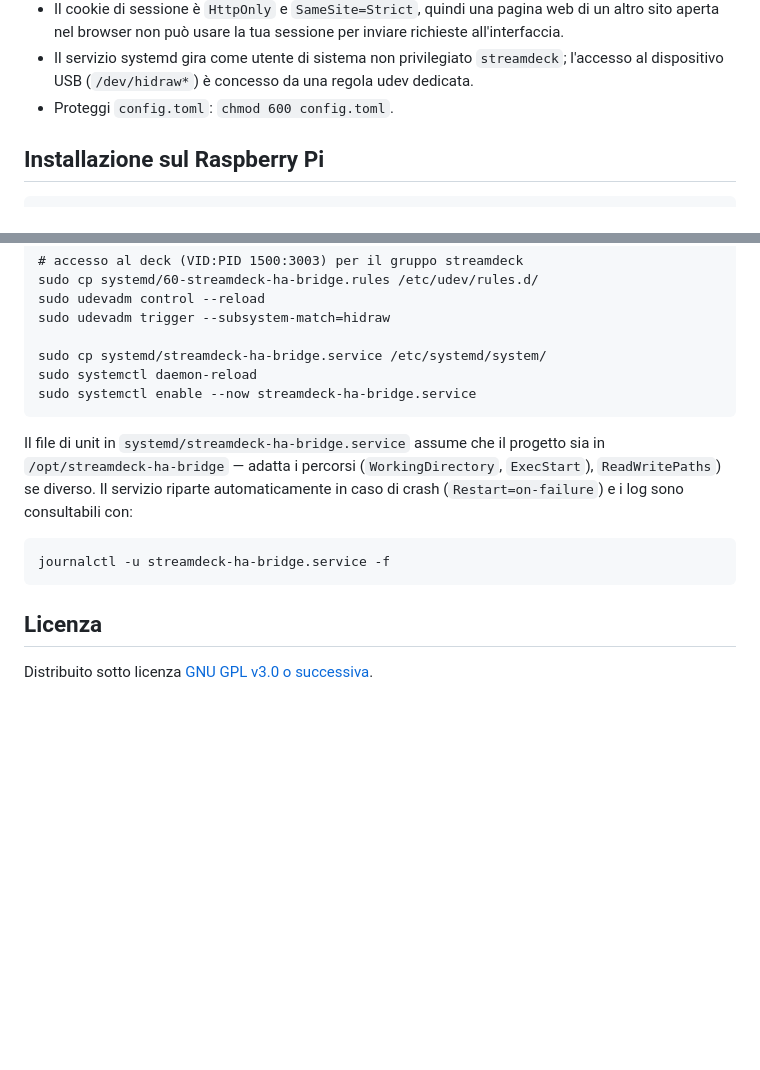
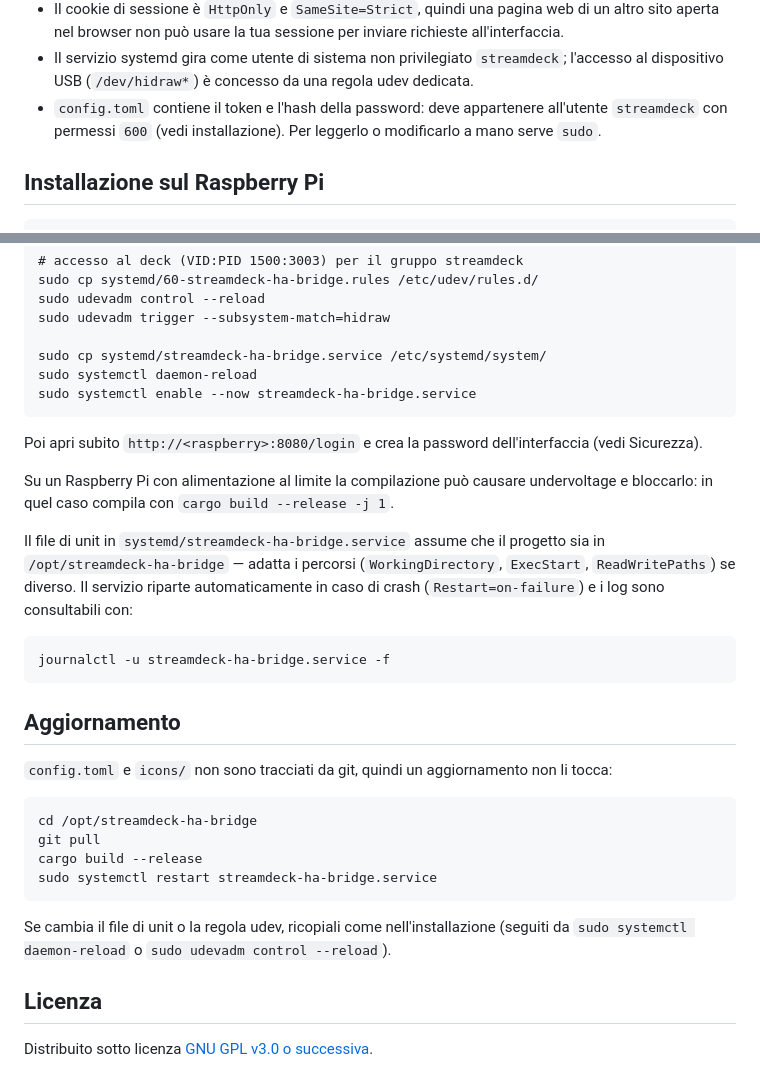
Before and after one commit to emyfr/hassdeck, a Markdown page: README.md, 2 parts joined by grey strips. GitHub-like rendering; blank space fills up the shorter version.

Commit message:
Aggiorna la documentazione dopo login e spostamento in /opt
README: passo per creare la password dopo l'installazione, nota sulla
compilazione con -j 1, sezione "Aggiornamento" e permessi di
config.toml per l'utente streamdeck. ANALYSIS: i punti 9 e 16 rimandano
ai punti 24 (login) e 19 (utente non root).

Co-Authored-By: Claude Opus 5.5 <noreply@anthropic.com>

````diff
--- a/README.md
+++ b/README.md
@@ -32,7 +32,8 @@ mostrato dall'interfaccia, ma è salvato in chiaro in `config.toml`.
   aperta nel browser non può usare la tua sessione per inviare richieste all'interfaccia.
 - Il servizio systemd gira come utente di sistema non privilegiato `streamdeck`; l'accesso al
   dispositivo USB (`/dev/hidraw*`) è concesso da una regola udev dedicata.
-- Proteggi `config.toml`: `chmod 600 config.toml`.
+- `config.toml` contiene il token e l'hash della password: deve appartenere all'utente `streamdeck`
+  con permessi `600` (vedi installazione). Per leggerlo o modificarlo a mano serve `sudo`.
 
 ## Installazione sul Raspberry Pi
 
@@ -60,14 +61,33 @@ sudo systemctl daemon-reload
 sudo systemctl enable --now streamdeck-ha-bridge.service
 ```
 
+Poi apri subito `http://<raspberry>:8080/login` e crea la password dell'interfaccia (vedi Sicurezza).
+
+Su un Raspberry Pi con alimentazione al limite la compilazione può causare undervoltage e bloccarlo:
+in quel caso compila con `cargo build --release -j 1`.
+
 Il file di unit in `systemd/streamdeck-ha-bridge.service` assume che il progetto sia in
-`/opt/streamdeck-ha-bridge` — adatta i percorsi (`WorkingDirectory`, `ExecStart`), `ReadWritePaths`) se diverso.
+`/opt/streamdeck-ha-bridge` — adatta i percorsi (`WorkingDirectory`, `ExecStart`, `ReadWritePaths`) se diverso.
 Il servizio riparte automaticamente in caso di crash (`Restart=on-failure`) e i log sono consultabili con:
 
 ```
 journalctl -u streamdeck-ha-bridge.service -f
 ```
 
+## Aggiornamento
+
+`config.toml` e `icons/` non sono tracciati da git, quindi un aggiornamento non li tocca:
+
+```
+cd /opt/streamdeck-ha-bridge
+git pull
+cargo build --release
+sudo systemctl restart streamdeck-ha-bridge.service
+```
+
+Se cambia il file di unit o la regola udev, ricopiali come nell'installazione (seguiti da
+`sudo systemctl daemon-reload` o `sudo udevadm control --reload`).
+
 ## Licenza
 
 Distribuito sotto licenza [GNU GPL v3.0 o successiva](./LICENSE).
````
Also changed, not shown: ANALYSIS.md (+2 -2 lines).
